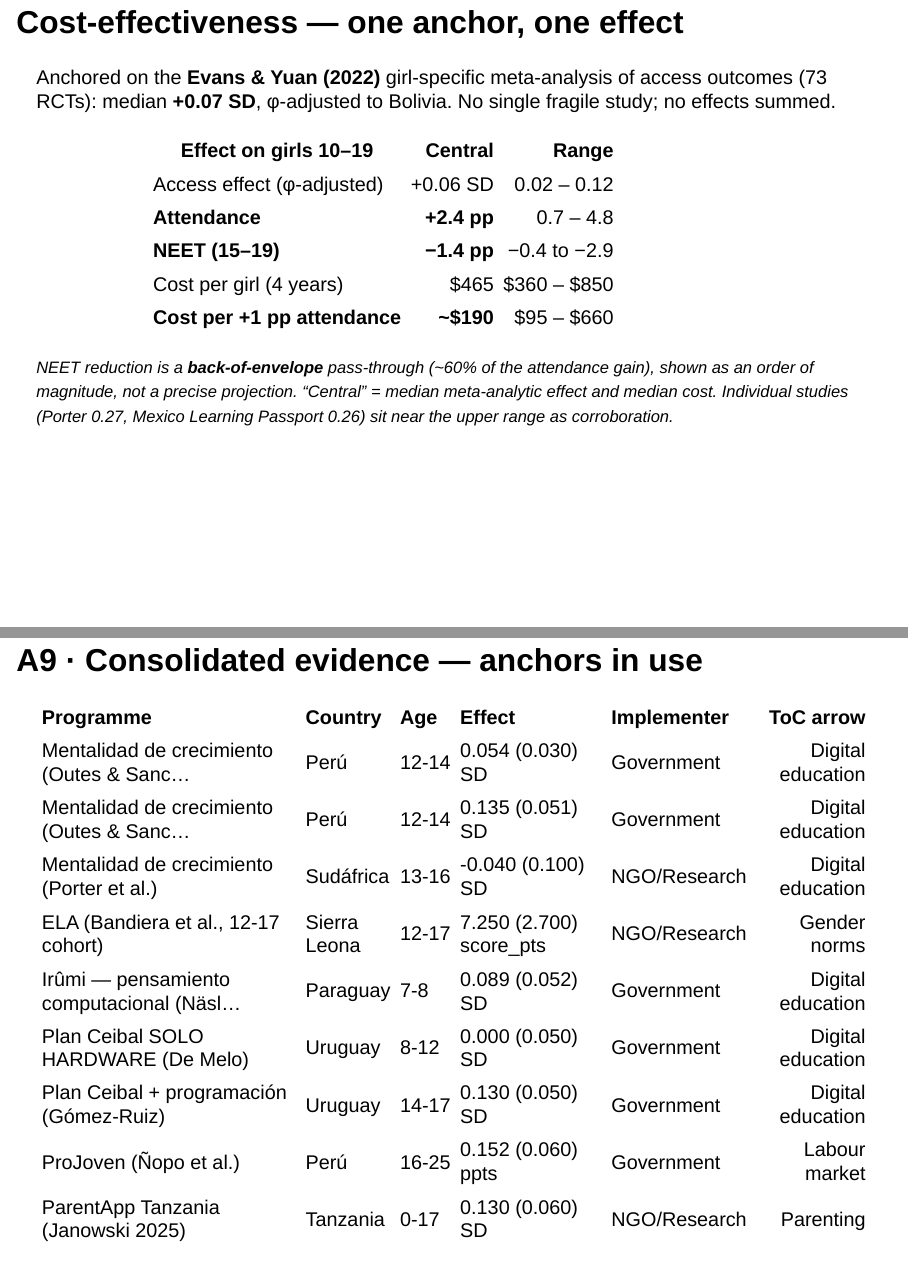
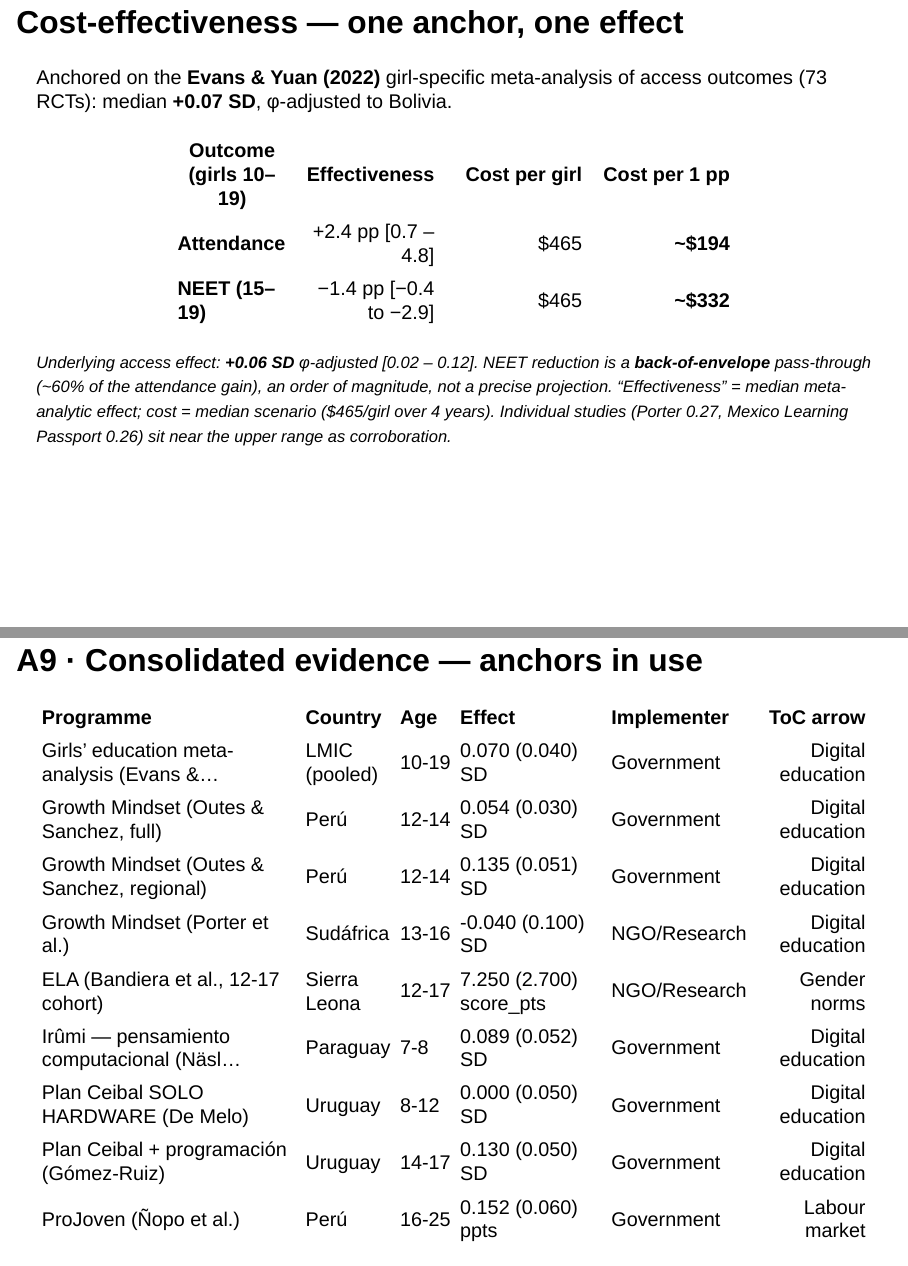
Before and after one commit to hgrueso/bolivia-aula-conectada, a Quarto document (code/06_slides_en.qmd): pages 32 and 50 of 63, joined at a grey line. Rendered offline with R 4.5, knitr and Pandoc in place of Quarto, with nearby package versions; drawn as Slidy slides in place of the format the file asks for; some code elsewhere in the file could not run offline.

Commit message:
Add Evans & Yuan anchor to projection table; restructure cost-effectiveness table (Attendance/NEET × cost per pp)

```diff
--- a/R/anchors_demographics.R
+++ b/R/anchors_demographics.R
@@ -44,13 +44,14 @@ BOLIVIA_GDP_PC_USD <- 3500   # approximate, 2024 World Bank
 
 anchors_demo <- tibble::tribble(
   ~anchor_id,   ~programme,                                                ~country,       ~country_iso, ~country_lat, ~country_lng, ~gdp_pc_usd, ~gov_implementer, ~programme_type,        ~age_lo, ~age_hi, ~rural_share, ~baseline_y, ~baseline_y_max, ~effect, ~se,    ~unit,        ~pop_match_outcome,
-  "A1_OS_full", "Mentalidad de crecimiento (Outes & Sanchez, full)",        "Perú",         "PER",        -12.0464,    -77.0428,     7000,        TRUE,             "digital_education",     12,      14,      0.00,         NA,          NA,              0.054,    0.030,  "SD",         "attending",
-  "A1_OS_reg",  "Mentalidad de crecimiento (Outes & Sanchez, regional)",    "Perú",         "PER",        -12.0464,    -77.0428,     7000,        TRUE,             "digital_education",     12,      14,      0.00,         NA,          NA,              0.135,    0.051,  "SD",         "attending",
-  "A1b_Porter", "Mentalidad de crecimiento (Porter et al.)",                "Sudáfrica",    "ZAF",        -25.7479,     28.2293,     6500,        FALSE,            "digital_education",     13,      16,      0.00,         10.02,       NA,              -0.04,    0.10,   "SD",         "attending",
+  "A0_EY",      "Girls' education meta-analysis (Evans & Yuan 2022)",       "LMIC (pooled)","BOL",        -16.2902,    -63.5887,     3600,        TRUE,             "digital_education",     10,      19,      0.30,         NA,          NA,              0.07,     0.04,   "SD",         "attending",
+  "A1_OS_full", "Growth Mindset (Outes & Sanchez, full)",        "Perú",         "PER",        -12.0464,    -77.0428,     7000,        TRUE,             "digital_education",     12,      14,      0.00,         NA,          NA,              0.054,    0.030,  "SD",         "attending",
+  "A1_OS_reg",  "Growth Mindset (Outes & Sanchez, regional)",    "Perú",         "PER",        -12.0464,    -77.0428,     7000,        TRUE,             "digital_education",     12,      14,      0.00,         NA,          NA,              0.135,    0.051,  "SD",         "attending",
+  "A1b_Porter", "Growth Mindset (Porter et al.)",                "Sudáfrica",    "ZAF",        -25.7479,     28.2293,     6500,        FALSE,            "digital_education",     13,      16,      0.00,         10.02,       NA,              -0.04,    0.10,   "SD",         "attending",
   "A2_ELA",     "ELA (Bandiera et al., 12-17 cohort)",                      "Sierra Leona", "SLE",          8.4657,    -13.2317,      500,        FALSE,            "gender_norms",          12,      17,      1.00,         42.4,        100,             7.25,     2.70,   "score_pts",  "attending",
-  "A3_Irumi",   "Irûmi — pensamiento computacional (Näslund-Hadley)",       "Paraguay",     "PRY",        -25.2637,    -57.5759,     5800,        TRUE,             "digital_education",      7,       8,      NA,           0.00,        NA,              0.089,    0.052,  "SD",         "hh_computer",
-  "A6_caut",    "Plan Ceibal SOLO HARDWARE (De Melo)",                      "Uruguay",      "URY",        -34.9011,    -56.1645,    20800,        TRUE,             "digital_education",      8,      12,      NA,           0.00,        NA,              0.00,     0.05,   "SD",         "hh_computer",
-  "A6_ped",     "Plan Ceibal + programación (Gómez-Ruiz)",                  "Uruguay",      "URY",        -34.9011,    -56.1645,    20800,        TRUE,             "digital_education",     14,      17,      NA,           NA,          NA,              0.13,     0.05,   "SD",         "attending",
+  "A3_Irumi",   "Irûmi — pensamiento computacional (Näslund-Hadley)",       "Paraguay",     "PRY",        -25.2637,    -57.5759,     5800,        TRUE,             "digital_education",      7,       8,      0.40,         0.00,        NA,              0.089,    0.052,  "SD",         "hh_computer",
+  "A6_caut",    "Plan Ceibal SOLO HARDWARE (De Melo)",                      "Uruguay",      "URY",        -34.9011,    -56.1645,    20800,        TRUE,             "digital_education",      8,      12,      0.05,         0.00,        NA,              0.00,     0.05,   "SD",         "hh_computer",
+  "A6_ped",     "Plan Ceibal + programación (Gómez-Ruiz)",                  "Uruguay",      "URY",        -34.9011,    -56.1645,    20800,        TRUE,             "digital_education",     14,      17,      0.05,         NA,          NA,              0.13,     0.05,   "SD",         "attending",
   "A5_ProJ",    "ProJoven (Ñopo et al.)",                                    "Perú",         "PER",        -12.0464,    -77.0428,     7000,        TRUE,             "labor_market",          16,      25,      0.00,         NA,          NA,              0.152,    0.060,  "ppts",       "attending",
   # Parenting layer — kept here as parameters for the SEM (parenting → school-engagement arrow).
   # Excluded from the digital-education projection table (programme_type filter).
--- a/code/06_slides_en.qmd
+++ b/code/06_slides_en.qmd
@@ -526,27 +526,24 @@ These channels are **documented but deliberately excluded** from the BCR — the
 
 ## Cost-effectiveness — one anchor, one effect
 
-Anchored on the **Evans & Yuan (2022)** girl-specific meta-analysis of access outcomes (73 RCTs): median **+0.07 SD**, φ-adjusted to Bolivia. No single fragile study; no effects summed.
+Anchored on the **Evans & Yuan (2022)** girl-specific meta-analysis of access outcomes (73 RCTs): median **+0.07 SD**, φ-adjusted to Bolivia.
 
 ::: {.columns}
-::: {.column width="10%"}
+::: {.column width="13%"}
 :::
-::: {.column width="80%"}
+::: {.column width="74%"}
 
-| Effect on girls 10–19 | Central | Range |
-|---|---:|---:|
-| Access effect (φ-adjusted) | +0.06 SD | 0.02 – 0.12 |
-| **Attendance** | **+2.4 pp** | 0.7 – 4.8 |
-| **NEET (15–19)** | **−1.4 pp** | −0.4 to −2.9 |
-| Cost per girl (4 years) | $465 | $360 – $850 |
-| **Cost per +1 pp attendance** | **~$190** | $95 – $660 |
+| Outcome (girls 10–19) | Effectiveness | Cost per girl | Cost per 1 pp |
+|---|---:|---:|---:|
+| **Attendance** | +2.4 pp [0.7 – 4.8] | $465 | **~$194** |
+| **NEET (15–19)** | −1.4 pp [−0.4 to −2.9] | $465 | **~$332** |
 
 :::
-::: {.column width="10%"}
+::: {.column width="13%"}
 :::
 :::
 
-<small>*NEET reduction is a **back-of-envelope** pass-through (~60% of the attendance gain), shown as an order of magnitude, not a precise projection. "Central" = median meta-analytic effect and median cost. Individual studies (Porter 0.27, Mexico Learning Passport 0.26) sit near the upper range as corroboration.*</small>
+<small>*Underlying access effect: **+0.06 SD** φ-adjusted [0.02 – 0.12]. NEET reduction is a **back-of-envelope** pass-through (~60% of the attendance gain), an order of magnitude, not a precise projection. "Effectiveness" = median meta-analytic effect; cost = median scenario ($465/girl over 4 years). Individual studies (Porter 0.27, Mexico Learning Passport 0.26) sit near the upper range as corroboration.*</small>
 
 ## Benefit value chain — girls 10–19 in Bolivia
 
```
Also changed, not shown: code/06_slides_es.qmd (+9 -12 lines), 2 other files.
